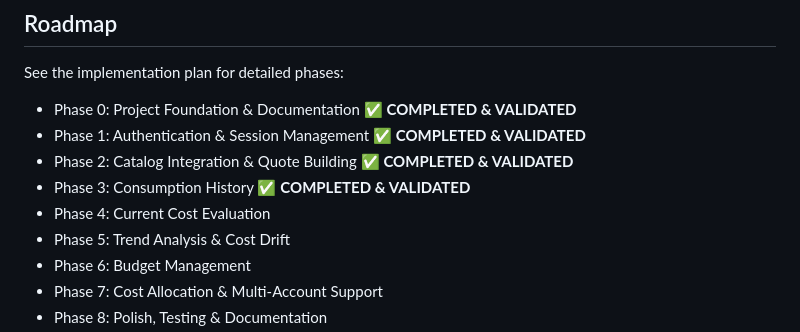
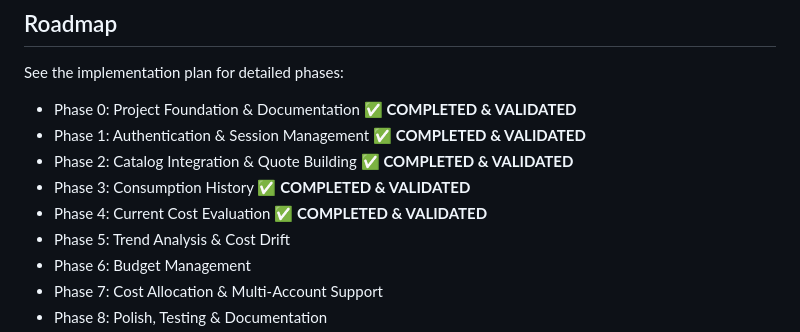
Before and after one commit to blawesom/osc-finops, a Markdown page: README.md, the part around the change. Drawn GitHub-style.

```diff
--- a/README.md
+++ b/README.md
@@ -373,7 +373,7 @@ See the implementation plan for detailed phases:
 - Phase 1: Authentication & Session Management ✅ **COMPLETED & VALIDATED**
 - Phase 2: Catalog Integration & Quote Building ✅ **COMPLETED & VALIDATED**
 - Phase 3: Consumption History ✅ **COMPLETED & VALIDATED**
-- Phase 4: Current Cost Evaluation
+- Phase 4: Current Cost Evaluation ✅ **COMPLETED & VALIDATED**
 - Phase 5: Trend Analysis & Cost Drift
 - Phase 6: Budget Management
 - Phase 7: Cost Allocation & Multi-Account Support
```
Also changed, not shown: docs/ARCHITECTURE.md (+10 -9 lines), docs/PRD.md (+24 -15 lines).
